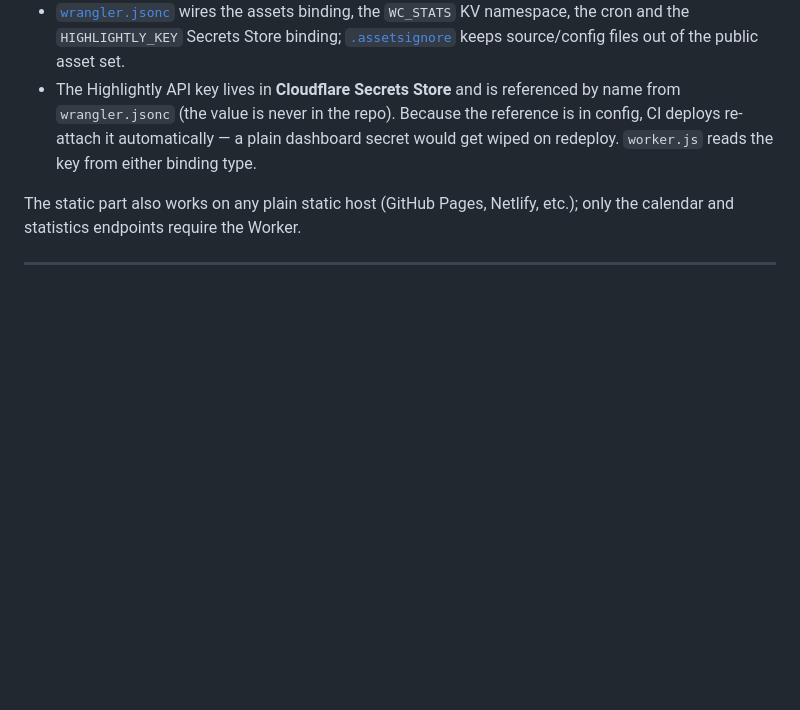
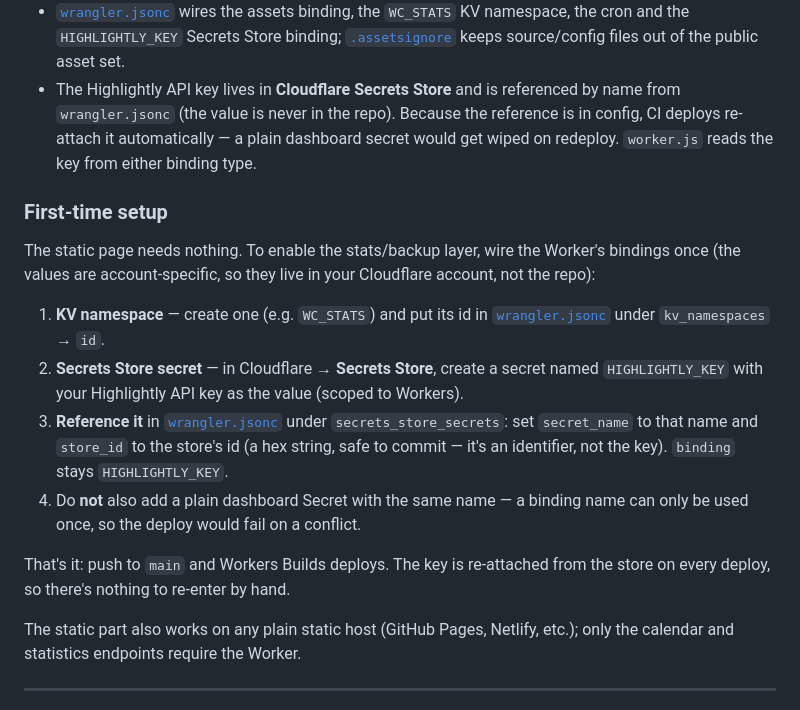
Before and after one commit to dima3232/wawa-worldcup, a Markdown page: README.md, the part around the change. Rendered like a GitHub page; blank space fills up the shorter version.

Commit message:
docs: README — add First-time setup (KV + Secrets Store bindings)
Co-Authored-By: Claude Opus 4.8 <noreply@anthropic.com>

```diff
--- a/README.md
+++ b/README.md
@@ -83,6 +83,25 @@ GitHub repo on every push to `main`.
   in config, CI deploys re-attach it automatically — a plain dashboard secret would get
   wiped on redeploy. `worker.js` reads the key from either binding type.
 
+### First-time setup
+
+The static page needs nothing. To enable the stats/backup layer, wire the Worker's
+bindings once (the values are account-specific, so they live in your Cloudflare account,
+not the repo):
+
+1. **KV namespace** — create one (e.g. `WC_STATS`) and put its id in
+   [`wrangler.jsonc`](wrangler.jsonc) under `kv_namespaces` → `id`.
+2. **Secrets Store secret** — in Cloudflare → **Secrets Store**, create a secret named
+   `HIGHLIGHTLY_KEY` with your Highlightly API key as the value (scoped to Workers).
+3. **Reference it** in [`wrangler.jsonc`](wrangler.jsonc) under `secrets_store_secrets`:
+   set `secret_name` to that name and `store_id` to the store's id (a hex string, safe to
+   commit — it's an identifier, not the key). `binding` stays `HIGHLIGHTLY_KEY`.
+4. Do **not** also add a plain dashboard Secret with the same name — a binding name can
+   only be used once, so the deploy would fail on a conflict.
+
+That's it: push to `main` and Workers Builds deploys. The key is re-attached from the
+store on every deploy, so there's nothing to re-enter by hand.
+
 The static part also works on any plain static host (GitHub Pages, Netlify, etc.);
 only the calendar and statistics endpoints require the Worker.
 
```
